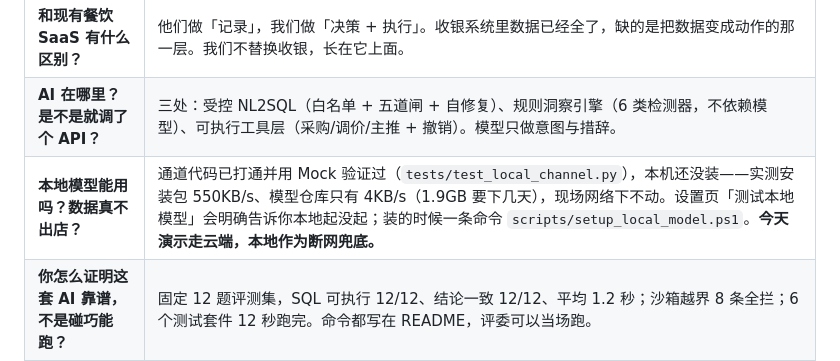
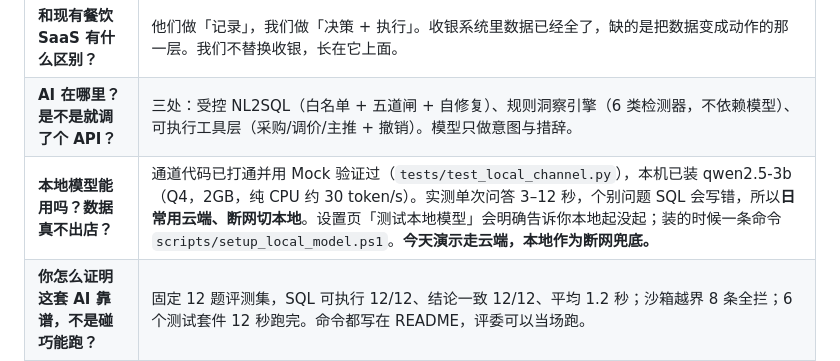
Before and after one commit to wsj20011001/ai-zhanggui, a Markdown page: docs/演示脚本.md, the part around the change. GitHub-like rendering.

```diff
--- a/docs/演示脚本.md
+++ b/docs/演示脚本.md
@@ -120,7 +120,7 @@ venv\Scripts\python app.py                    # 启动（5100）
 |---|---|
 | **和现有餐饮 SaaS 有什么区别？** | 他们做「记录」，我们做「决策 + 执行」。收银系统里数据已经全了，缺的是把数据变成动作的那一层。我们不替换收银，长在它上面。 |
 | **AI 在哪里？是不是就调了个 API？** | 三处：受控 NL2SQL（白名单 + 五道闸 + 自修复）、规则洞察引擎（6 类检测器，不依赖模型）、可执行工具层（采购/调价/主推 + 撤销）。模型只做意图与措辞。 |
-| **本地模型能用吗？数据真不出店？** | 通道代码已打通并用 Mock 验证过（`tests/test_local_channel.py`），本机还没装——实测安装包 550KB/s、模型仓库只有 4KB/s（1.9GB 要下几天），现场网络下不动。设置页「测试本地模型」会明确告诉你本地起没起；装的时候一条命令 `scripts/setup_local_model.ps1`。**今天演示走云端，本地作为断网兜底。** |
+| **本地模型能用吗？数据真不出店？** | 通道代码已打通并用 Mock 验证过（`tests/test_local_channel.py`），本机已装 qwen2.5-3b（Q4，2GB，纯 CPU 约 30 token/s）。实测单次问答 3–12 秒，个别问题 SQL 会写错，所以**日常用云端、断网切本地**。设置页「测试本地模型」会明确告诉你本地起没起；装的时候一条命令 `scripts/setup_local_model.ps1`。**今天演示走云端，本地作为断网兜底。** |
 | **你怎么证明这套 AI 靠谱，不是碰巧能跑？** | 固定 12 题评测集，SQL 可执行 12/12、结论一致 12/12、平均 1.2 秒；沙箱越界 8 条全拦；6 个测试套件 12 秒跑完。命令都写在 README，评委可以当场跑。 |
 | **模型胡编数字怎么办？** | 三道校验：数量词必须等于行数；金额必须出现在结果集里；不过关就换成确定性摘要并让它重写。刚才演示的每条结论都能点开 SQL 核对。 |
 | **宴席那句是 AI 排的吗？** | 排菜是规则引擎（中餐宴席结构 + 预算分配 + 原料校验），AI 负责理解与解释。**自然语言直接成单还没开放**，现在是表单式，这在我们的边界清单里。 |
```
Also changed, not shown: README.md (+20 -8 lines), docs/提交清单.md (+1 -1 lines), docs/shots/settings-dual.png (added), 3 other files.
